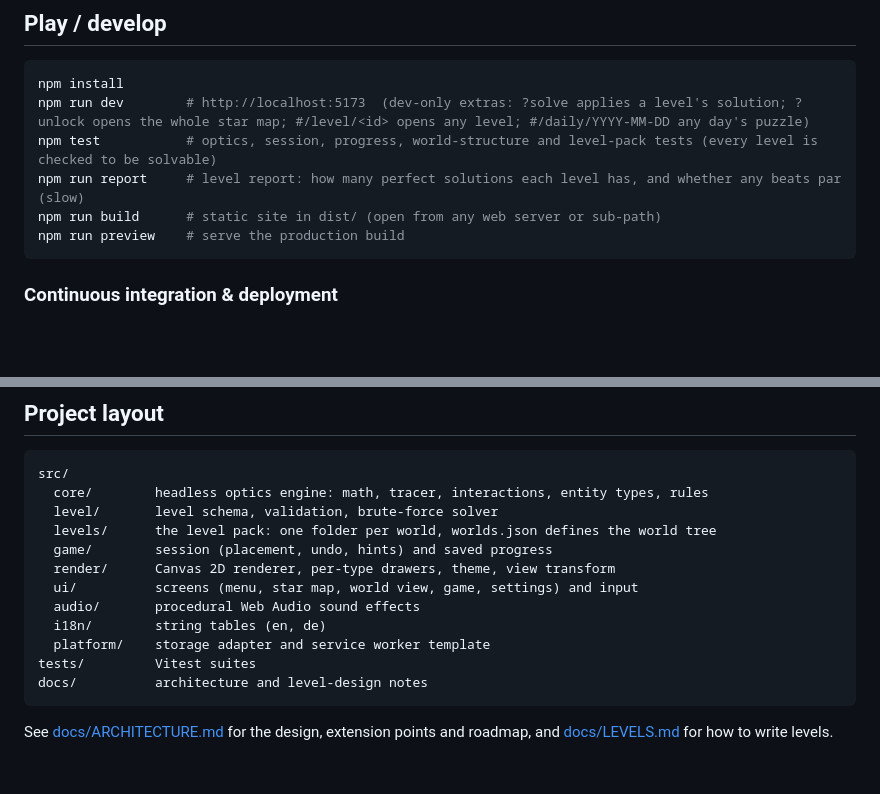
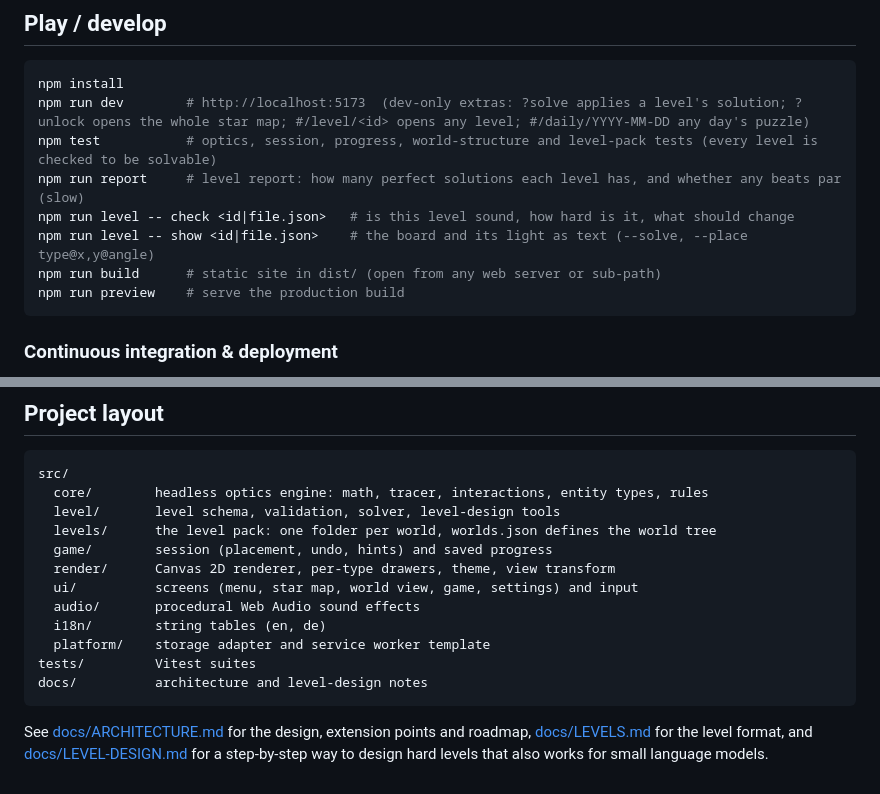
Before and after one commit to lenzandreas/geolight, a Markdown page: README.md, 2 parts joined by grey strips. Drawn GitHub-style; blank space fills up the shorter version.

Commit message:
Describe the new solver, the hunt and the level tools in the docs
Co-Authored-By: Claude Fable 5.2 <noreply@anthropic.com>
Claude-Session: https://claude.ai/code/session_01FWatVQQhmGbxLD7YfWXoqv

````diff
--- a/README.md
+++ b/README.md
@@ -17,6 +17,8 @@ npm install
 npm run dev        # http://localhost:5173  (dev-only extras: ?solve applies a level's solution; ?unlock opens the whole star map; #/level/<id> opens any level; #/daily/YYYY-MM-DD any day's puzzle)
 npm test           # optics, session, progress, world-structure and level-pack tests (every level is checked to be solvable)
 npm run report     # level report: how many perfect solutions each level has, and whether any beats par (slow)
+npm run level -- check <id|file.json>   # is this level sound, how hard is it, what should change
+npm run level -- show <id|file.json>    # the board and its light as text (--solve, --place type@x,y@angle)
 npm run build      # static site in dist/ (open from any web server or sub-path)
 npm run preview    # serve the production build
 ```
@@ -43,7 +45,7 @@ One-time setup: in the repository on GitHub, go to **Settings → Pages → Buil
 ```
 src/
   core/        headless optics engine: math, tracer, interactions, entity types, rules
-  level/       level schema, validation, brute-force solver
+  level/       level schema, validation, solver, level-design tools
   levels/      the level pack: one folder per world, worlds.json defines the world tree
   game/        session (placement, undo, hints) and saved progress
   render/      Canvas 2D renderer, per-type drawers, theme, view transform
@@ -55,4 +57,4 @@ tests/         Vitest suites
 docs/          architecture and level-design notes
 ```
 
-See [docs/ARCHITECTURE.md](docs/ARCHITECTURE.md) for the design, extension points and roadmap, and [docs/LEVELS.md](docs/LEVELS.md) for how to write levels.
+See [docs/ARCHITECTURE.md](docs/ARCHITECTURE.md) for the design, extension points and roadmap, [docs/LEVELS.md](docs/LEVELS.md) for the level format, and [docs/LEVEL-DESIGN.md](docs/LEVEL-DESIGN.md) for a step-by-step way to design hard levels that also works for small language models.
````
Also changed, not shown: docs/ARCHITECTURE.md (+2 -2 lines), docs/LEVELS.md (+13 -8 lines).
